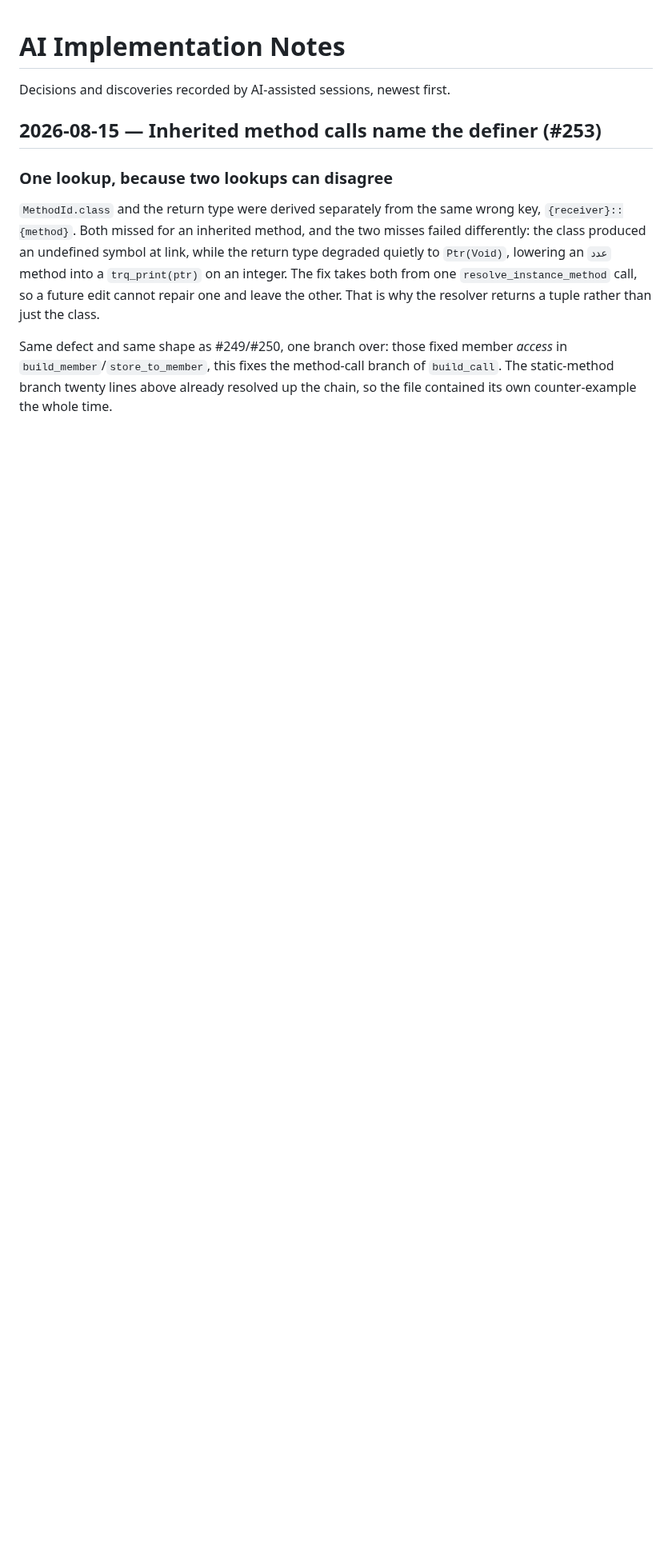
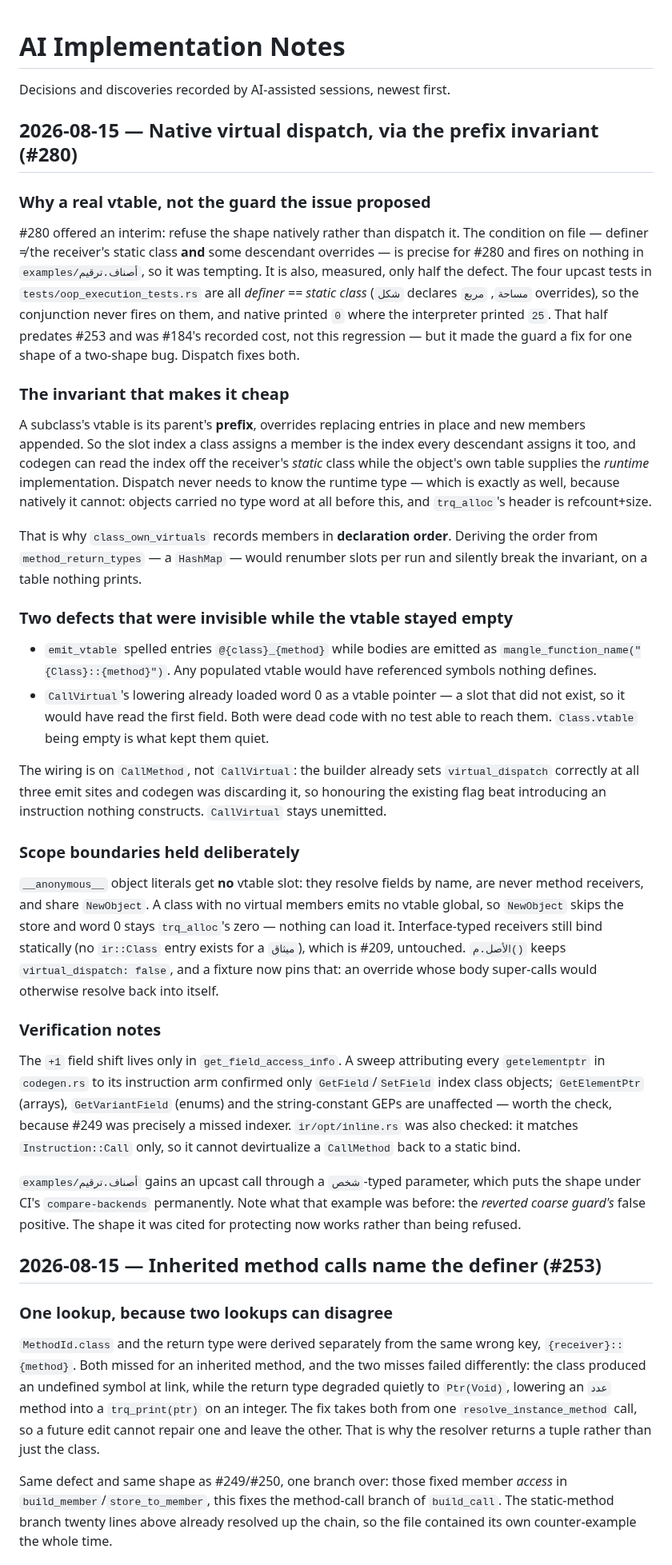
Before and after one commit to osama1998H/tarqeem, a Markdown page: docs/AI_NOTES.md, the part around the change. Shown at 80% size. GitHub-like rendering; blank space fills up the shorter version.

Commit message:
docs: record the native object layout and vtable design
`INTERNALS.md` described a vtable layout that did not exist, with the refcount
as a struct field — it lives in `trq_alloc`'s header, outside the object
pointer. Corrected to the real layout and the prefix invariant.

`AI_NOTES.md` records why dispatch was implemented rather than the interim
refusal the issue proposed, and the two defects that were unreachable while
every vtable stayed empty.

```diff
--- a/docs/AI_NOTES.md
+++ b/docs/AI_NOTES.md
@@ -1,6 +1,73 @@
 # AI Implementation Notes
 
 Decisions and discoveries recorded by AI-assisted sessions, newest first.
+
+## 2026-08-15 — Native virtual dispatch, via the prefix invariant (#280)
+
+### Why a real vtable, not the guard the issue proposed
+
+#280 offered an interim: refuse the shape natively rather than dispatch it. The
+condition on file — definer ≠ the receiver's static class **and** some descendant
+overrides — is precise for #280 and fires on nothing in `examples/أصناف.ترقيم`,
+so it was tempting. It is also, measured, only half the defect. The four upcast
+tests in `tests/oop_execution_tests.rs` are all *definer == static class*
+(`شكل` declares `مساحة`, `مربع` overrides), so the conjunction never fires on
+them, and native printed `0` where the interpreter printed `25`. That half
+predates #253 and was #184's recorded cost, not this regression — but it made
+the guard a fix for one shape of a two-shape bug. Dispatch fixes both.
+
+### The invariant that makes it cheap
+
+A subclass's vtable is its parent's **prefix**, overrides replacing entries in
+place and new members appended. So the slot index a class assigns a member is the
+index every descendant assigns it too, and codegen can read the index off the
+receiver's *static* class while the object's own table supplies the *runtime*
+implementation. Dispatch never needs to know the runtime type — which is exactly
+as well, because natively it cannot: objects carried no type word at all before
+this, and `trq_alloc`'s header is refcount+size.
+
+That is why `class_own_virtuals` records members in **declaration order**.
+Deriving the order from `method_return_types` — a `HashMap` — would renumber slots
+per run and silently break the invariant, on a table nothing prints.
+
+### Two defects that were invisible while the vtable stayed empty
+
+- `emit_vtable` spelled entries `@{class}_{method}` while bodies are emitted as
+  `mangle_function_name("{Class}::{method}")`. Any populated vtable would have
+  referenced symbols nothing defines.
+- `CallVirtual`'s lowering already loaded word 0 as a vtable pointer — a slot that
+  did not exist, so it would have read the first field. Both were dead code with
+  no test able to reach them. `Class.vtable` being empty is what kept them quiet.
+
+The wiring is on `CallMethod`, not `CallVirtual`: the builder already sets
+`virtual_dispatch` correctly at all three emit sites and codegen was discarding
+it, so honouring the existing flag beat introducing an instruction nothing
+constructs. `CallVirtual` stays unemitted.
+
+### Scope boundaries held deliberately
+
+`__anonymous__` object literals get **no** vtable slot: they resolve fields by
+name, are never method receivers, and share `NewObject`. A class with no virtual
+members emits no vtable global, so `NewObject` skips the store and word 0 stays
+`trq_alloc`'s zero — nothing can load it. Interface-typed receivers still bind
+statically (no `ir::Class` entry exists for a `ميثاق`), which is #209, untouched.
+`الأصل.م()` keeps `virtual_dispatch: false`, and a fixture now pins that: an
+override whose body super-calls would otherwise resolve back into itself.
+
+### Verification notes
+
+The `+1` field shift lives only in `get_field_access_info`. A sweep attributing
+every `getelementptr` in `codegen.rs` to its instruction arm confirmed only
+`GetField`/`SetField` index class objects; `GetElementPtr` (arrays),
+`GetVariantField` (enums) and the string-constant GEPs are unaffected — worth the
+check, because #249 was precisely a missed indexer. `ir/opt/inline.rs` was also
+checked: it matches `Instruction::Call` only, so it cannot devirtualize a
+`CallMethod` back to a static bind.
+
+`examples/أصناف.ترقيم` gains an upcast call through a `شخص`-typed parameter, which
+puts the shape under CI's `compare-backends` permanently. Note what that example
+was before: the *reverted coarse guard's* false positive. The shape it was cited
+for protecting now works rather than being refused.
 
 ## 2026-08-15 — Inherited method calls name the definer (#253)
 
```
Also changed, not shown: docs/INTERNALS.md (+25 -11 lines).
